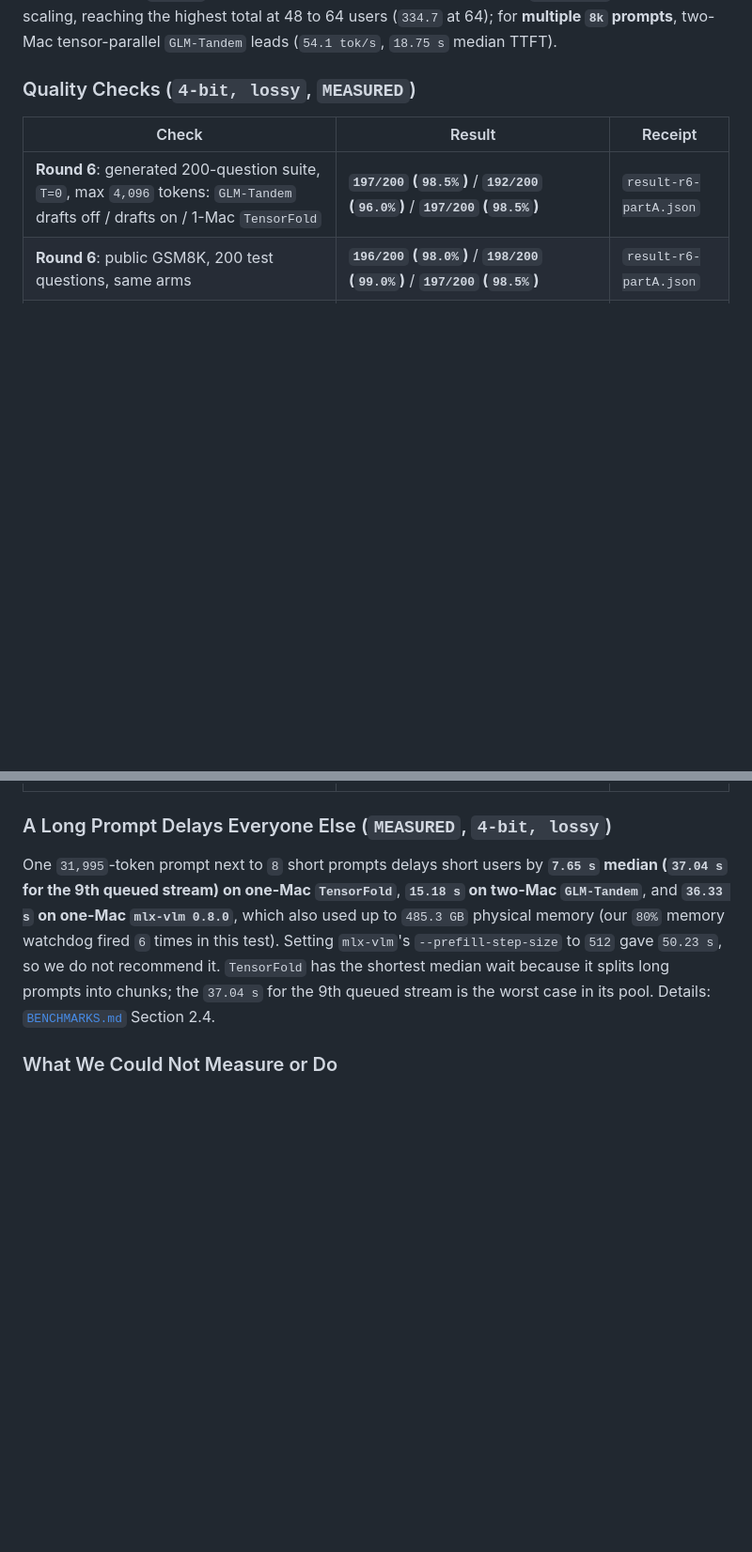
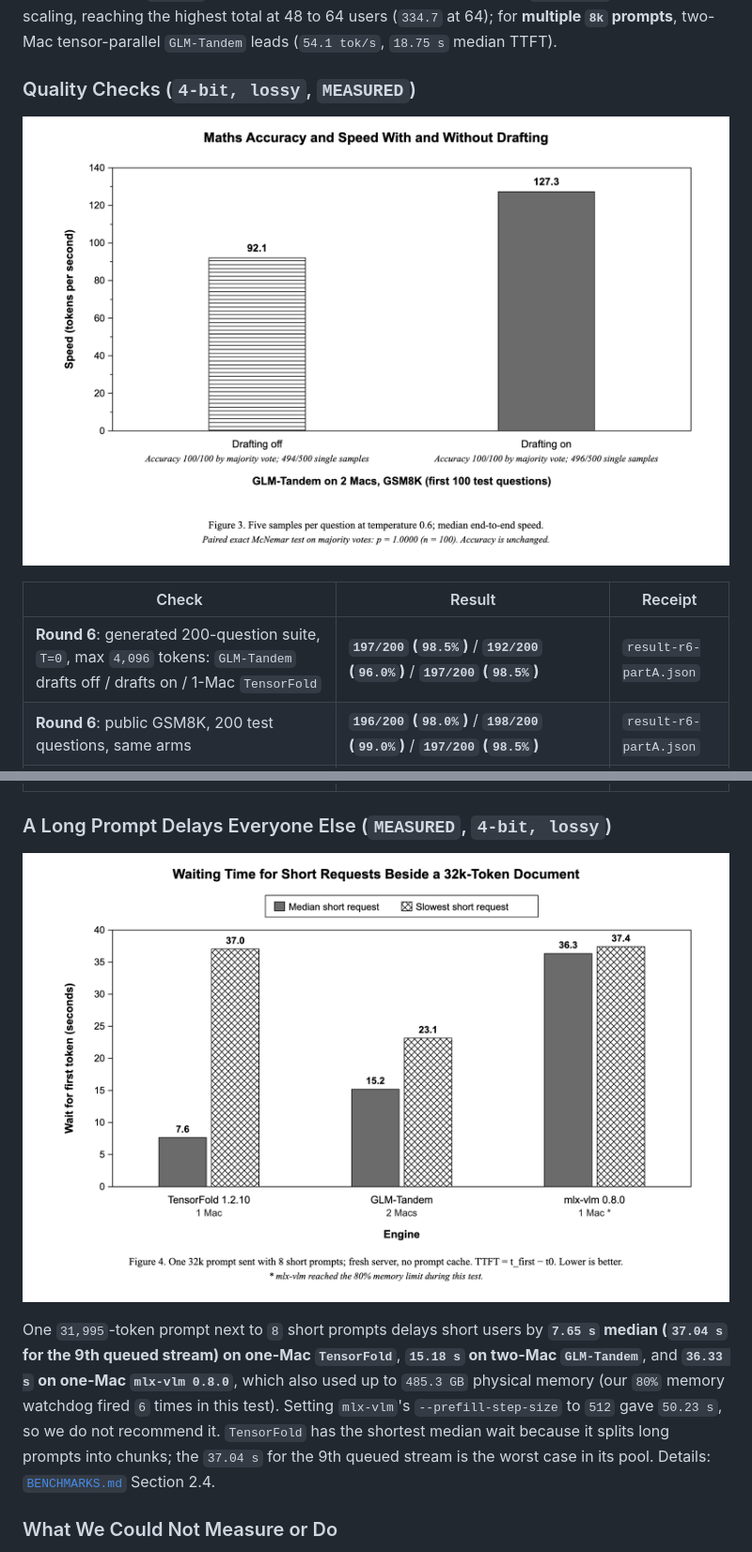
Before and after one commit to SashaMIT/GLM-5.3-Flash-320B-MoE-141-tok-s-on-2x-Mac-Studio-M5-Ultra-512GB, a Markdown page: README.md, 2 parts joined by grey strips. Shown at 94% size. GitHub-like rendering; pictures changed too: charts/3-long-prompt-fairness.png, charts/4-gsm8k-accuracy-speed.png; blank space fills up the shorter version.

Commit message:
README: lead with thanks, then why/how/what in plain words; figures through the sections
Co-Authored-By: Claude Opus 5.5 <noreply@anthropic.com>

```diff
--- a/README.md
+++ b/README.md
@@ -129,6 +121,9 @@ Hardware: Two identical **Apple Mac Studios (`Mac17,15`, M5 Ultra, 512 GiB RAM e
 
 ### Quality Checks (`4-bit, lossy`, `MEASURED`)
 
+![Figure 3: maths accuracy and speed](charts/4-gsm8k-accuracy-speed.png)
+
+
 | Check | Result | Receipt |
 |---|---|---|
 | **Round 6**: generated 200-question suite, `T=0`, max `4,096` tokens: `GLM-Tandem` drafts off / drafts on / 1-Mac `TensorFold` | **`197/200` (`98.5%`)** / **`192/200` (`96.0%`)** / **`197/200` (`98.5%`)** | `result-r6-partA.json` |
@@ -138,6 +133,9 @@ Hardware: Two identical **Apple Mac Studios (`Mac17,15`, M5 Ultra, 512 GiB RAM e
 | **Round 7**: 4-bit vs 8-bit loss (`mlx_lm.perplexity`) | **Could not run**: `mlx_lm` does not support model type `glm5_next`. The loss of 4-bit is **unmeasured** | `result-r7-part4.json` |
 
 ### A Long Prompt Delays Everyone Else (`MEASURED`, `4-bit, lossy`)
+
+![Figure 4: waiting time beside a long prompt](charts/3-long-prompt-fairness.png)
+
 
 One `31,995`-token prompt next to `8` short prompts delays short users by **`7.65 s` median (`37.04 s` for the 9th queued stream) on one-Mac `TensorFold`**, **`15.18 s` on two-Mac `GLM-Tandem`**, and **`36.33 s` on one-Mac `mlx-vlm 0.8.0`**, which also used up to `485.3 GB` physical memory (our `80%` memory watchdog fired `6` times in this test). Setting `mlx-vlm`'s `--prefill-step-size` to `512` gave `50.23 s`, so we do not recommend it. `TensorFold` has the shortest median wait because it splits long prompts into chunks; the `37.04 s` for the 9th queued stream is the worst case in its pool. Details: [`BENCHMARKS.md`](BENCHMARKS.md) Section 2.4.
 
```
Also changed, not shown: other parts of README.md (+39 -47 lines), 3 other files.
